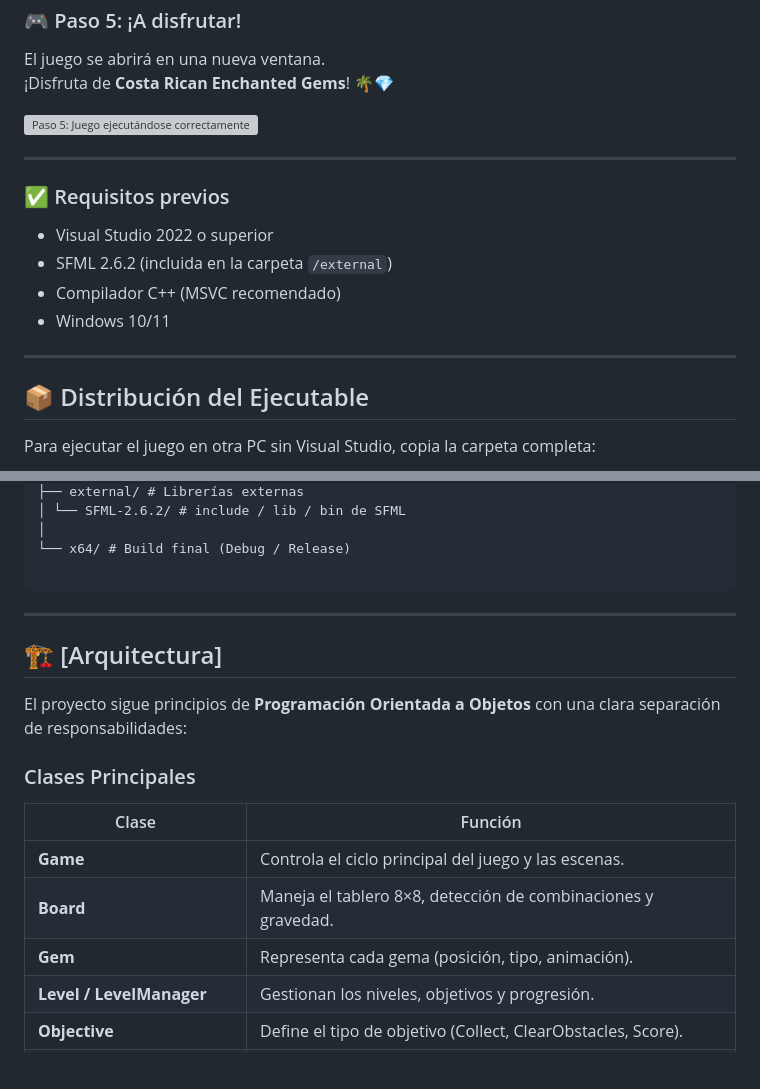
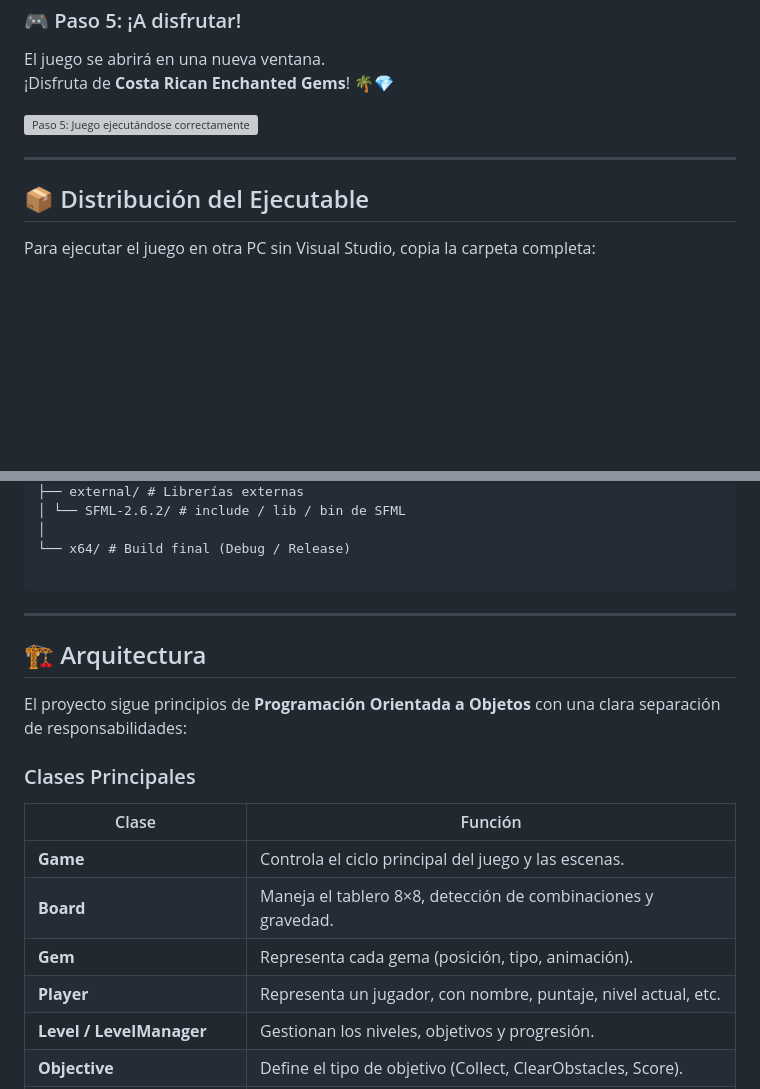
Before and after one commit to JohanDanilo/Match3_Game_JohanSerrano, a Markdown page: README.md, 2 parts joined by grey strips. GitHub-like rendering; blank space fills up the shorter version; grey boxes are pictures that could not be loaded.

Commit message:
Finalize Readme

````diff
--- a/README.md
+++ b/README.md
@@ -108,15 +108,6 @@ El juego se abrirá en una nueva ventana.
 
 ---
 
-### ✅ Requisitos previos
-
-- Visual Studio 2022 o superior
-- SFML 2.6.2 (incluida en la carpeta `/external`)
-- Compilador C++ (MSVC recomendado)
-- Windows 10/11
-
----
-
 ## 📦 Distribución del Ejecutable
 
 Para ejecutar el juego en otra PC sin Visual Studio, copia la carpeta completa:
@@ -181,10 +172,9 @@ Match3_Game_JohanSerrano/
 └── x64/ # Build final (Debug / Release)
 
 ```
-
 ---
 
-## 🏗️ [Arquitectura]
+## 🏗️ Arquitectura
 
 El proyecto sigue principios de **Programación Orientada a Objetos** con una clara separación de responsabilidades:
 
@@ -195,6 +185,7 @@ El proyecto sigue principios de **Programación Orientada a Objetos** con una cl
 | **Game**                  | Controla el ciclo principal del juego y las escenas.          |
 | **Board**                 | Maneja el tablero 8×8, detección de combinaciones y gravedad. |
 | **Gem**                   | Representa cada gema (posición, tipo, animación).             |
+| **Player**                | Representa un jugador, con nombre, puntaje, nivel actual, etc.|
 | **Level / LevelManager**  | Gestionan los niveles, objetivos y progresión.                |
 | **Objective**             | Define el tipo de objetivo (Collect, ClearObstacles, Score).  |
 | **Obstacle**              | Representa elementos bloqueantes (rocas, hielo, etc.).        |
````
Also changed, not shown: other parts of README.md (+1 -1 lines).
